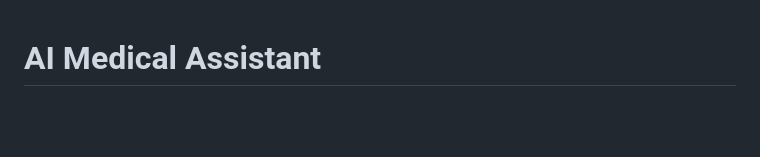
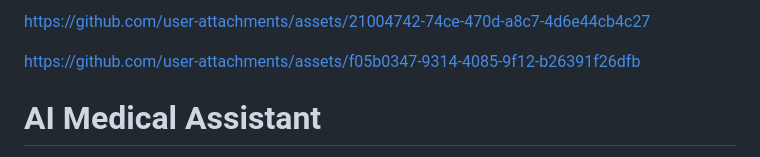
Before and after one commit to RaniaChaudhry511/ai-medical-assistant, a Markdown page: README.md, the part around the change. GitHub-like rendering; blank space fills up the shorter version.

```diff
--- a/README.md
+++ b/README.md
@@ -1,3 +1,13 @@
+
+
+https://github.com/user-attachments/assets/21004742-74ce-470d-a8c7-4d6e44cb4c27
+
+
+
+https://github.com/user-attachments/assets/f05b0347-9314-4085-9f12-b26391f26dfb
+
+
+
 # AI Medical Assistant
 
 An AI-powered screening tool that lets a user check their health either by describing symptoms in text or by uploading a photo of a skin condition. It combines two separately trained models — a classical Machine Learning model for symptoms and a Deep Learning model for skin images — served through a single FastAPI backend with a simple web UI.
```
